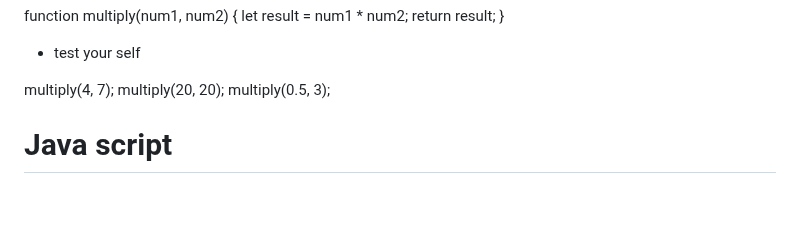
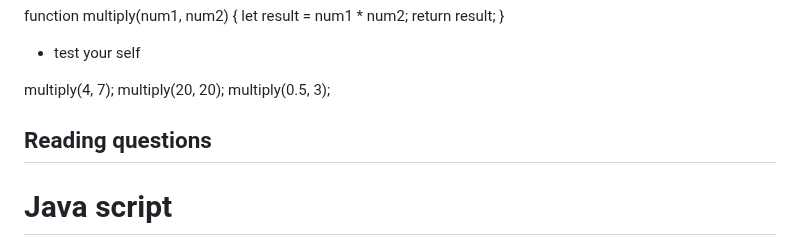
Before and after one commit to KaviousD/First-class-, a Markdown page: 201/Class01/Readme.md, the part around the change. GitHub-like rendering; blank space fills up the shorter version.

Commit message:
read me path

```diff
--- a/201/Class01/Readme.md
+++ b/201/Class01/Readme.md
@@ -166,6 +166,8 @@ multiply(4, 7);
 multiply(20, 20);
 multiply(0.5, 3);
 
+
+## Reading questions
 # Java script
 
 Compose a short poem describing how HTTP sends data between computers.
```
